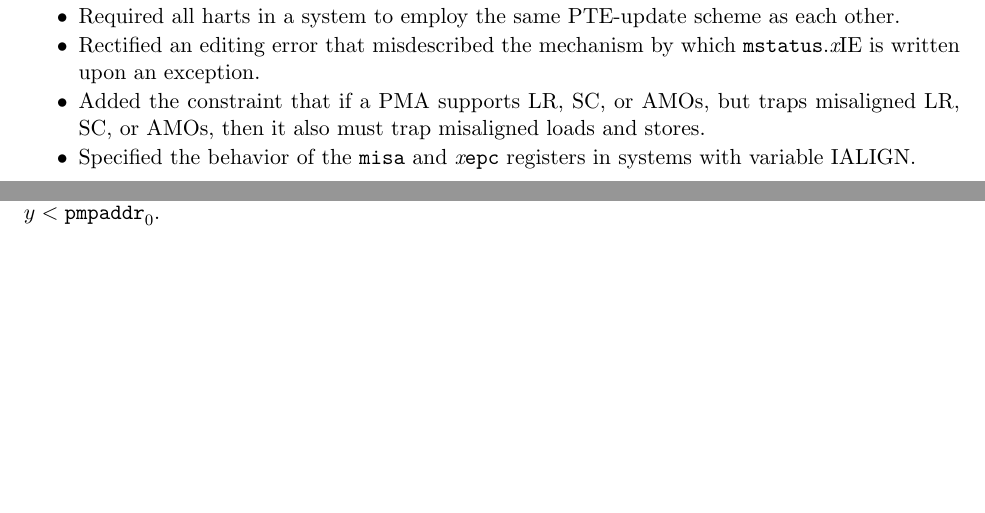
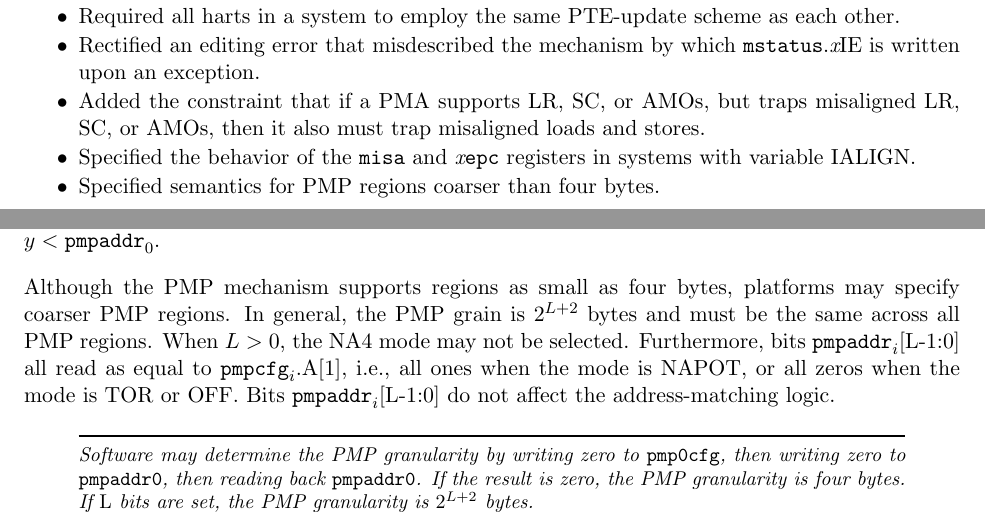
Before and after one commit to riscv/riscv-isa-manual, a LaTeX thesis (src/riscv-privileged.tex, which reads src/machine.tex, src/priv-preface.tex): two parts of pages 3 and 58 of 105, joined at a grey line, cut so that both start at the same text, the shorter picture padded with empty space. Compiled offline with pdfLaTeX.

Commit message:
Specify coarser-than-4-byte PMP semantics

```diff
--- a/src/machine.tex
+++ b/src/machine.tex
@@ -2826,6 +2826,21 @@ any address $y$ such that ${\tt pmpaddr}_{i-1}\leq y < {\tt pmpaddr}_i$.  If
 PMP entry 0's A field is set to TOR, zero is used for the lower bound, and so
 it matches any address $y < {\tt pmpaddr}_0$.
 
+Although the PMP mechanism supports regions as small as four bytes, platforms
+may specify coarser PMP regions. In general, the PMP grain is
+$2^{L+2}$ bytes and must be the same across all PMP regions.  When $L>0$, the
+NA4 mode may not be selected.  Furthermore, bits ${\tt pmpaddr}_i$[L-1:0] all
+read as equal to ${\tt pmpcfg}_i$.A[1], i.e., all ones when the mode is NAPOT,
+or all zeros when the mode is TOR or OFF.  Bits ${\tt pmpaddr}_i$[L-1:0] do
+not affect the address-matching logic.
+
+\begin{commentary}
+Software may determine the PMP granularity by writing zero to {\tt pmp0cfg},
+then writing zero to {\tt pmpaddr0}, then reading back {\tt pmpaddr0}.
+If the result is zero, the PMP granularity is four bytes.  If {\em L}
+bits are set, the PMP granularity is $2^{L+2}$ bytes.
+\end{commentary}
+
 \subsubsection*{Locking and Privilege Mode}
 
 The L bit indicates that the PMP entry is locked, i.e., writes to the
--- a/src/priv-preface.tex
+++ b/src/priv-preface.tex
@@ -20,6 +20,7 @@ architecture proposal.  Changes from version 1.10 include:
   misaligned loads and stores.
 \item Specified the behavior of the {\tt misa} and {\em x}{\tt epc} registers in
   systems with variable IALIGN.
+\item Specified semantics for PMP regions coarser than four bytes.
 \end{itemize}
 
 \newpage
```
